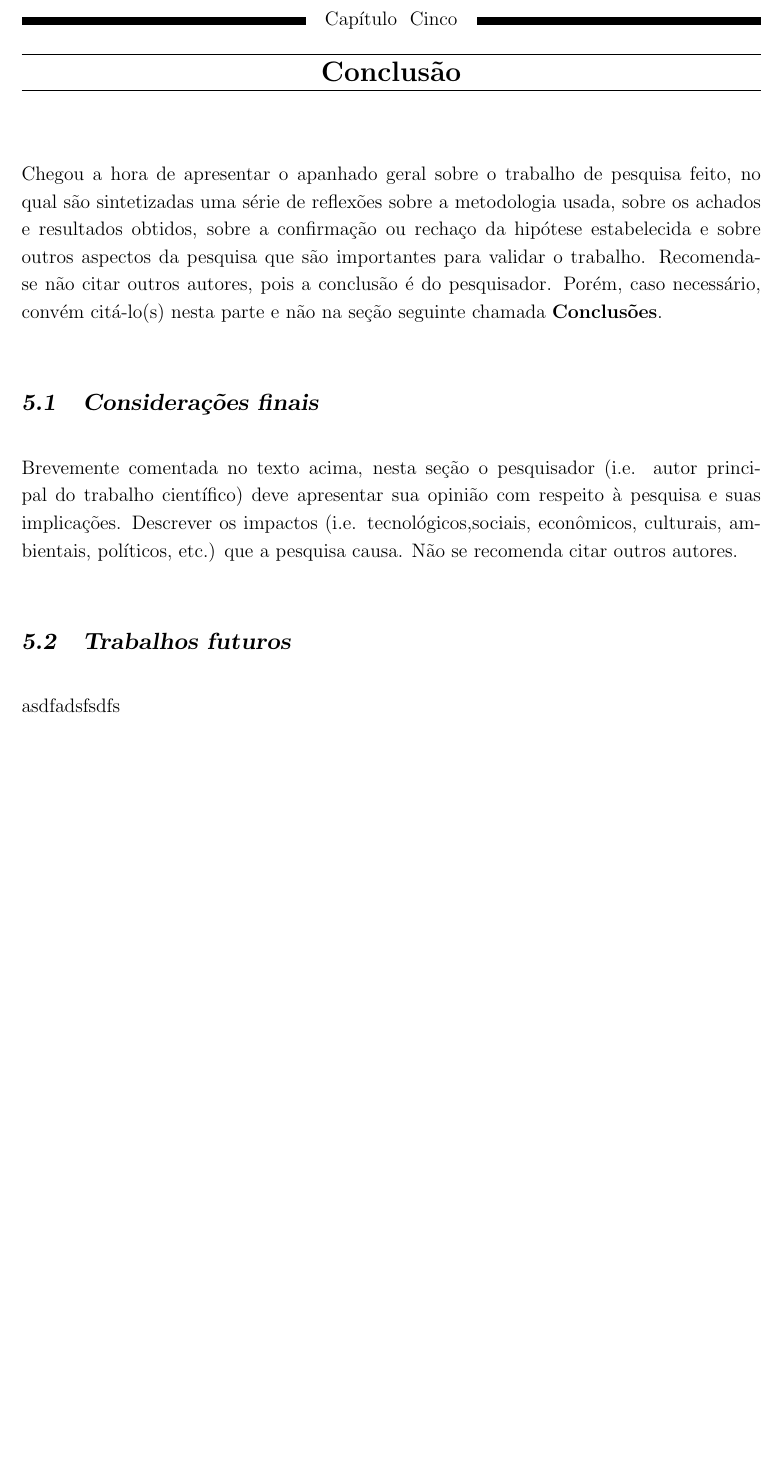
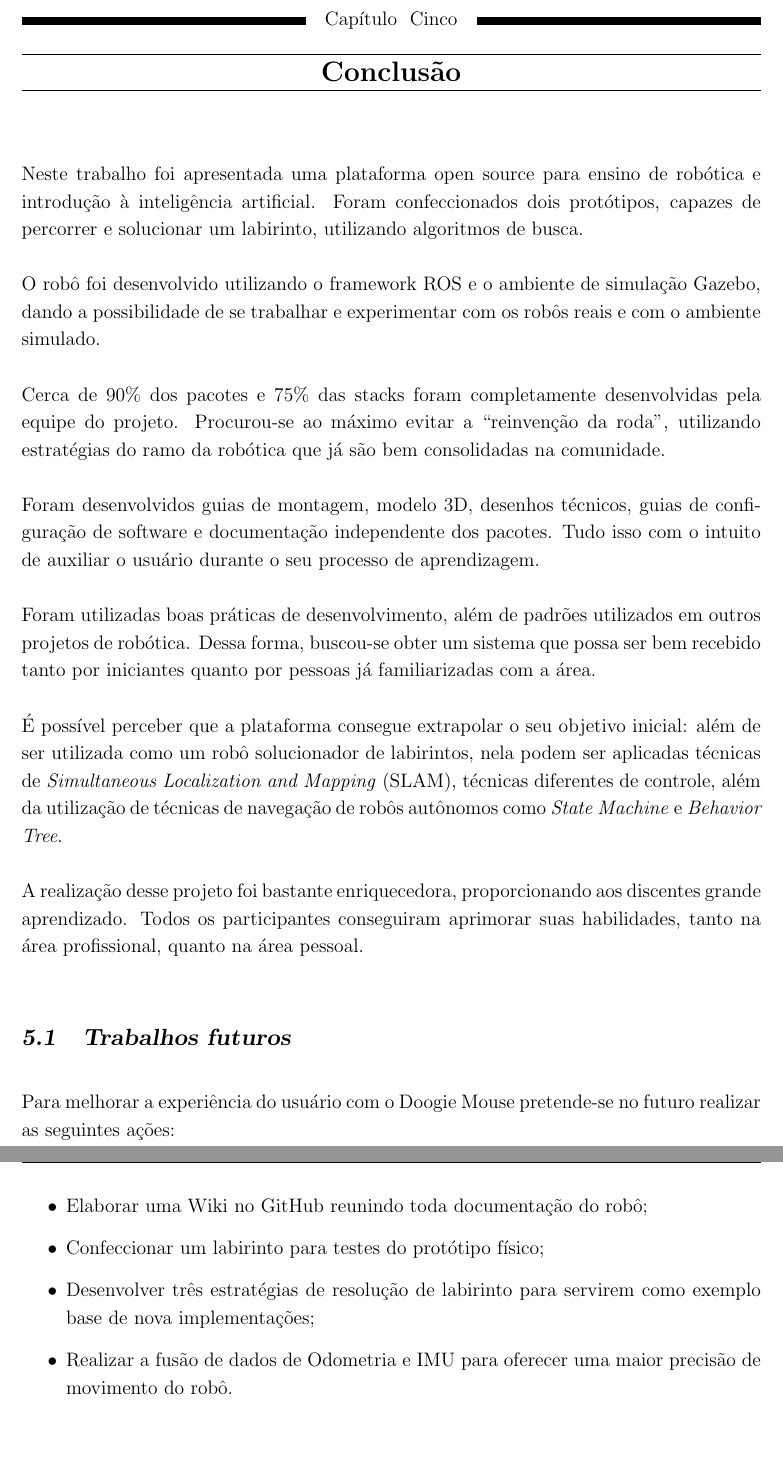
Before and after one commit to Brazilian-Institute-of-Robotics/doogie_documentation, a LaTeX thesis (tprax_doc_tex.tex, which reads Chapters/ChapterConsideracoesfinais.tex): part of page 73 of 83 before the commit and two parts of pages 73 and 74 of 84 after it, the two joined at a grey line, cut so that both start at the same text, the shorter picture padded with empty space. Compiled offline with pdfLaTeX.

Commit message:
Adiciona tópico de conlcusão

```diff
--- a/Chapters/ChapterConsideracoesfinais.tex
+++ b/Chapters/ChapterConsideracoesfinais.tex
@@ -1,29 +1,27 @@
 \chapter{Conclusão}
 \label{chap:conc}
 
-Chegou a hora de apresentar o apanhado geral sobre o trabalho de
-pesquisa feito, no qual s\~ao sintetizadas uma s\'erie de
-reflex\~oes sobre a metodologia usada, sobre os achados e
-resultados obtidos, sobre a confirma\c{c}\~ao ou recha\c{c}o da
-hip\'otese estabelecida e sobre outros aspectos da pesquisa que
-s\~ao importantes para validar o trabalho. Recomenda-se n\~ao
-citar outros autores, pois a conclus\~ao \'e do pesquisador.
-Por\'em, caso necess\'ario, conv\'em cit\'a-lo(s) nesta parte e
-n\~ao na se\c{c}\~ao seguinte chamada \textbf{Conclus\~oes}.
+Neste trabalho foi apresentada uma plataforma open source para ensino de robótica e introdução à inteligência artificial. Foram confeccionados dois protótipos, capazes de percorrer e solucionar um labirinto, utilizando algoritmos de busca.
 
+O robô foi desenvolvido utilizando o framework ROS e o ambiente de simulação Gazebo, dando a possibilidade de se trabalhar e experimentar com os robôs reais e com o ambiente simulado.
 
-\section{Considerações finais}
-\label{sec:consid}
+Cerca de 90\% dos pacotes e 75\% das stacks foram completamente desenvolvidas pela equipe do projeto. Procurou-se ao máximo evitar a “reinvenção da roda”, utilizando estratégias do ramo da robótica que já são bem consolidadas na comunidade.
 
-Brevemente comentada no texto acima, nesta se\c{c}\~ao o
-pesquisador (i.e. autor principal do trabalho cient\'ifico) deve
-apresentar sua opini\~ao com respeito \`a pesquisa e suas
-implica\c{c}\~oes. Descrever os impactos (i.e.
-tecnol\'ogicos,sociais, econ\^omicos, culturais, ambientais,
-políticos, etc.) que a pesquisa causa. N\~ao se recomenda citar
-outros autores.
+Foram desenvolvidos guias de montagem, modelo 3D, desenhos técnicos, guias de configuração de software e documentação independente dos pacotes. Tudo isso com o intuito de auxiliar o usuário durante o seu processo de aprendizagem.
+
+Foram utilizadas boas práticas de desenvolvimento, além de padrões utilizados em outros projetos de robótica. Dessa forma, buscou-se obter um sistema que possa ser bem recebido tanto por iniciantes quanto por pessoas já familiarizadas com a área.
+
+É possível perceber que a plataforma consegue extrapolar o seu objetivo inicial: além de ser utilizada como um robô solucionador de labirintos, nela podem ser aplicadas técnicas de \gls*{slam}, técnicas diferentes de controle, além da utilização de técnicas de navegação de robôs autônomos como \textit{State Machine} e \textit{Behavior Tree}.
+
+A realização desse projeto foi bastante enriquecedora, proporcionando aos discentes grande aprendizado. Todos os participantes conseguiram aprimorar suas habilidades, tanto na área profissional, quanto na área pessoal.
 
 %--------- NEW SECTION ----------------------
 \section{Trabalhos futuros}
 \label{sec:trabfut}
-asdfadsfsdfs
+Para melhorar a experiência do usuário com o Doogie Mouse pretende-se no futuro realizar as seguintes ações:
+\begin{itemize}
+	\item Elaborar uma Wiki no GitHub reunindo toda documentação do robô;
+	\item Confeccionar um labirinto para testes do protótipo físico;
+	\item Desenvolver três estratégias de resolução de labirinto para servirem como exemplo base de nova implementações;
+	\item Realizar a fusão de dados de Odometria e IMU para oferecer uma maior precisão de movimento do robô.
+\end{itemize}
```
Also changed, not shown: Others/abbreviation.tex (+1 -0 lines).
